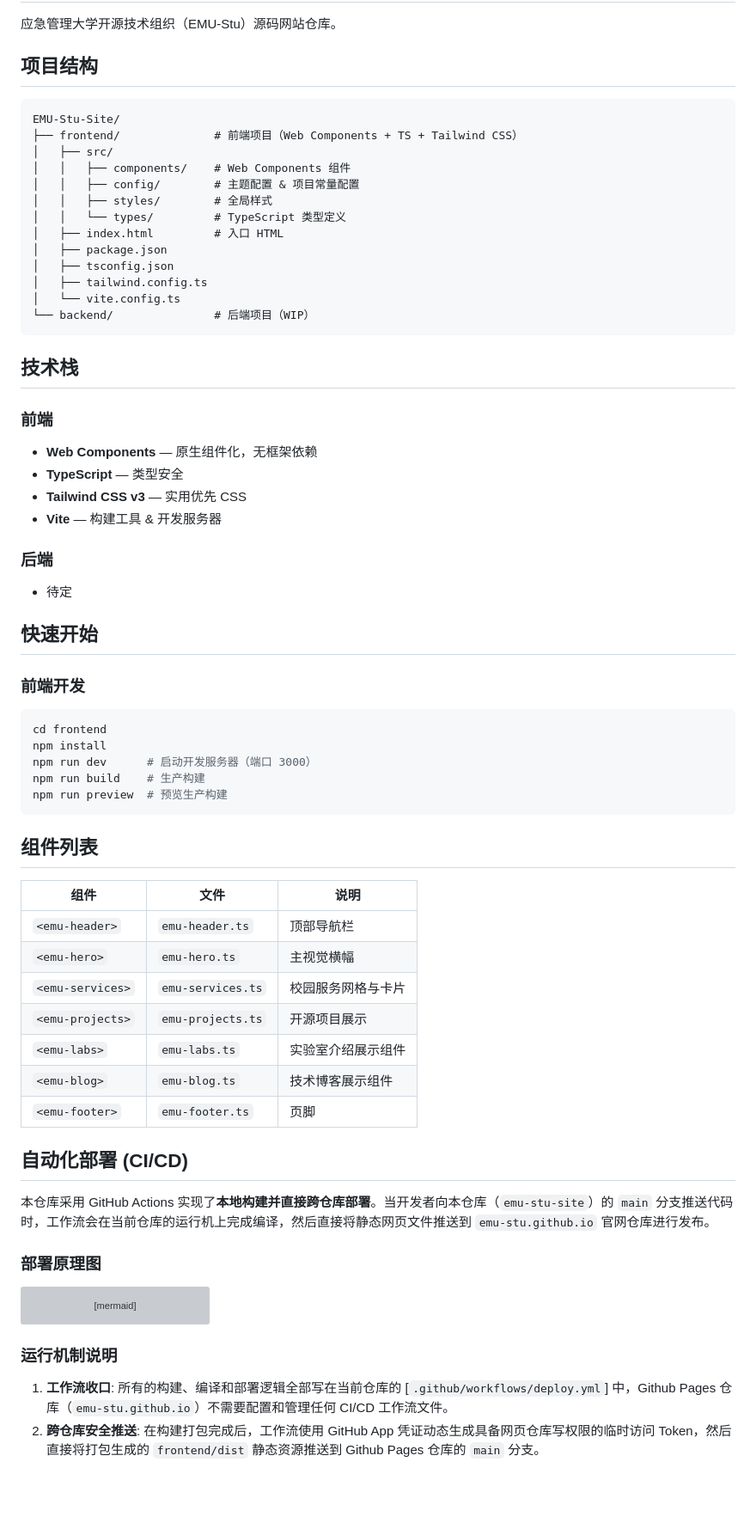
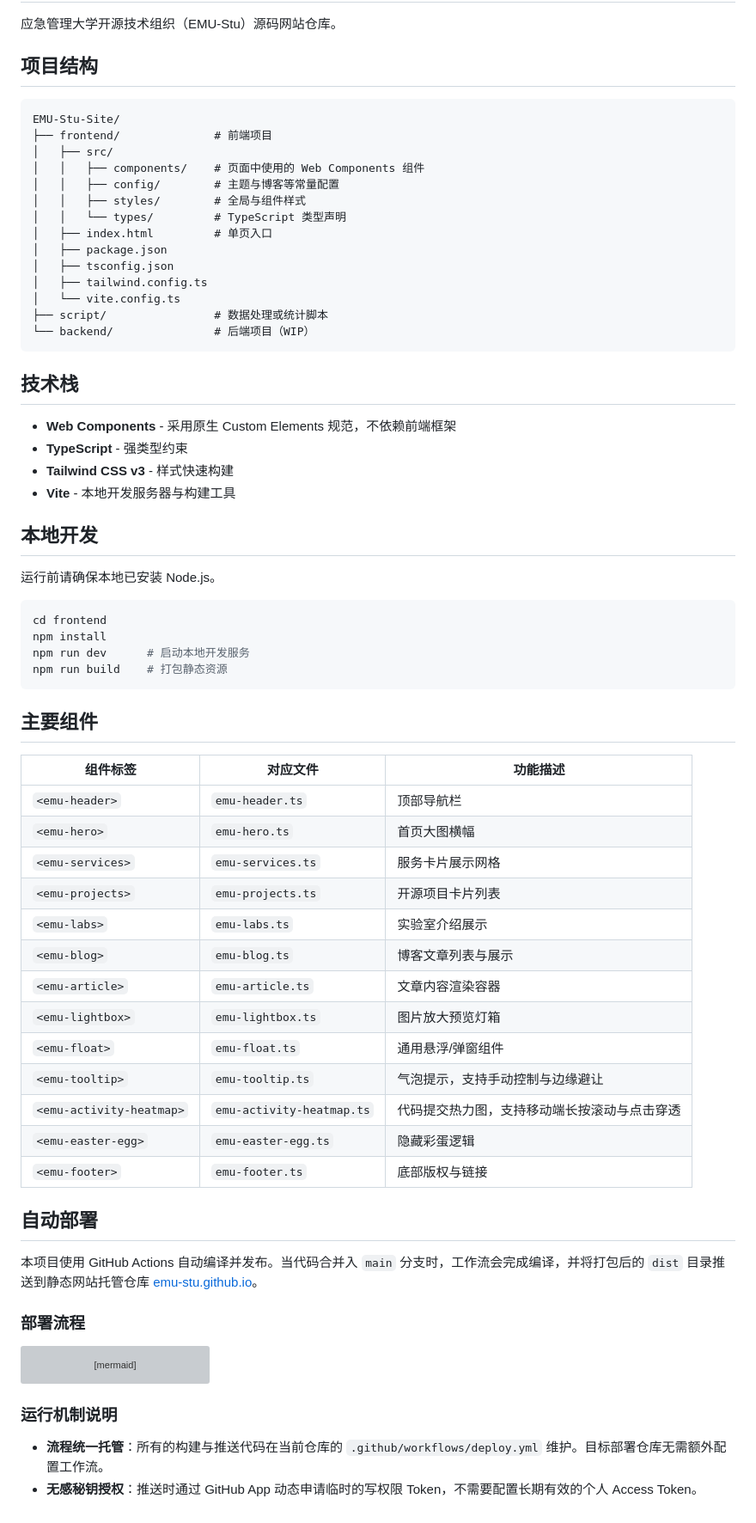
Before and after one commit to EMU-Stu/EMU-Stu-Site, a Markdown page: README.md, the part around the change. Shown at 86% size. Drawn GitHub-style; blank space fills up the shorter version; grey boxes are pictures that could not be loaded.

Commit message:
docs: update README.md

````diff
--- a/README.md
+++ b/README.md
@@ -4,64 +4,64 @@
 
 ## 项目结构
 
-```
+```text
 EMU-Stu-Site/
-├── frontend/              # 前端项目（Web Components + TS + Tailwind CSS）
+├── frontend/              # 前端项目
 │   ├── src/
-│   │   ├── components/    # Web Components 组件
-│   │   ├── config/        # 主题配置 & 项目常量配置
-│   │   ├── styles/        # 全局样式
-│   │   └── types/         # TypeScript 类型定义
-│   ├── index.html         # 入口 HTML
+│   │   ├── components/    # 页面中使用的 Web Components 组件
+│   │   ├── config/        # 主题与博客等常量配置
+│   │   ├── styles/        # 全局与组件样式
+│   │   └── types/         # TypeScript 类型声明
+│   ├── index.html         # 单页入口
 │   ├── package.json
 │   ├── tsconfig.json
 │   ├── tailwind.config.ts
 │   └── vite.config.ts
+├── script/                # 数据处理或统计脚本
 └── backend/               # 后端项目（WIP）
 ```
 
 ## 技术栈
 
-### 前端
+- **Web Components** - 采用原生 Custom Elements 规范，不依赖前端框架
+- **TypeScript** - 强类型约束
+- **Tailwind CSS v3** - 样式快速构建
+- **Vite** - 本地开发服务器与构建工具
 
-- **Web Components** — 原生组件化，无框架依赖
-- **TypeScript** — 类型安全
-- **Tailwind CSS v3** — 实用优先 CSS
-- **Vite** — 构建工具 & 开发服务器
+## 本地开发
 
-### 后端
-
-- 待定
-
-## 快速开始
-
-### 前端开发
+运行前请确保本地已安装 Node.js。
 
 ```bash
 cd frontend
 npm install
-npm run dev      # 启动开发服务器（端口 3000）
-npm run build    # 生产构建
-npm run preview  # 预览生产构建
+npm run dev      # 启动本地开发服务
+npm run build    # 打包静态资源
 ```
 
-## 组件列表
+## 主要组件
 
-| 组件 | 文件 | 说明 |
+| 组件标签 | 对应文件 | 功能描述 |
 |------|------|------|
 | `<emu-header>` | `emu-header.ts` | 顶部导航栏 |
-| `<emu-hero>` | `emu-hero.ts` | 主视觉横幅 |
-| `<emu-services>` | `emu-services.ts` | 校园服务网格与卡片 |
-| `<emu-projects>` | `emu-projects.ts` | 开源项目展示 |
-| `<emu-labs>` | `emu-labs.ts` | 实验室介绍展示组件 |
-| `<emu-blog>` | `emu-blog.ts` | 技术博客展示组件 |
-| `<emu-footer>` | `emu-footer.ts` | 页脚 |
+| `<emu-hero>` | `emu-hero.ts` | 首页大图横幅 |
+| `<emu-services>` | `emu-services.ts` | 服务卡片展示网格 |
+| `<emu-projects>` | `emu-projects.ts` | 开源项目卡片列表 |
+| `<emu-labs>` | `emu-labs.ts` | 实验室介绍展示 |
+| `<emu-blog>` | `emu-blog.ts` | 博客文章列表与展示 |
+| `<emu-article>` | `emu-article.ts` | 文章内容渲染容器 |
+| `<emu-lightbox>` | `emu-lightbox.ts` | 图片放大预览灯箱 |
+| `<emu-float>` | `emu-float.ts` | 通用悬浮/弹窗组件 |
+| `<emu-tooltip>` | `emu-tooltip.ts` | 气泡提示，支持手动控制与边缘避让 |
+| `<emu-activity-heatmap>` | `emu-activity-heatmap.ts` | 代码提交热力图，支持移动端长按滚动与点击穿透 |
+| `<emu-easter-egg>` | `emu-easter-egg.ts` | 隐藏彩蛋逻辑 |
+| `<emu-footer>` | `emu-footer.ts` | 底部版权与链接 |
 
-## 自动化部署 (CI/CD)
+## 自动部署
 
-本仓库采用 GitHub Actions 实现了**本地构建并直接跨仓库部署**。当开发者向本仓库（`emu-stu-site`）的 `main` 分支推送代码时，工作流会在当前仓库的运行机上完成编译，然后直接将静态网页文件推送到 `emu-stu.github.io` 官网仓库进行发布。
+本项目使用 GitHub Actions 自动编译并发布。当代码合并入 `main` 分支时，工作流会完成编译，并将打包后的 `dist` 目录推送到静态网站托管仓库 [emu-stu.github.io](https://github.com/EMU-Stu/emu-stu.github.io)。
 
-### 部署原理图
+### 部署流程
 
 ```mermaid
 sequenceDiagram
@@ -92,7 +92,5 @@ sequenceDiagram
 
 ### 运行机制说明
 
-1. **工作流收口**:
-   所有的构建、编译和部署逻辑全部写在当前仓库的 [`.github/workflows/deploy.yml`] 中，Github Pages 仓库（`emu-stu.github.io`）不需要配置和管理任何 CI/CD 工作流文件。
-2. **跨仓库安全推送**:
-   在构建打包完成后，工作流使用 GitHub App 凭证动态生成具备网页仓库写权限的临时访问 Token，然后直接将打包生成的 `frontend/dist` 静态资源推送到 Github Pages 仓库的 `main` 分支。
+- **流程统一托管**：所有的构建与推送代码在当前仓库的 `.github/workflows/deploy.yml` 维护。目标部署仓库无需额外配置工作流。
+- **无感秘钥授权**：推送时通过 GitHub App 动态申请临时的写权限 Token，不需要配置长期有效的个人 Access Token。
````
